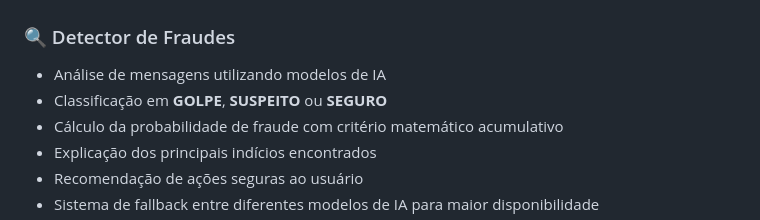
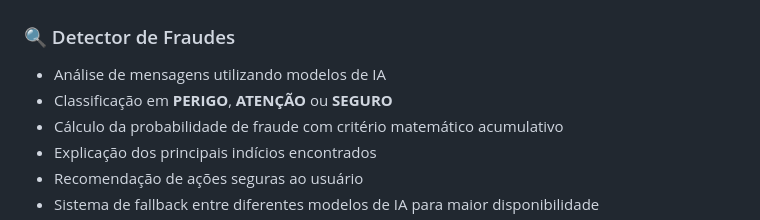
Before and after one commit to Erickhitman/EhFraude, a Markdown page: README.md, the part around the change. Rendered like a GitHub page.

Commit message:
Mudança nos termos de detecção presente no README.md

```diff
--- a/README.md
+++ b/README.md
@@ -26,7 +26,7 @@ O objetivo é reduzir o impacto de fraudes como phishing, golpes via Pix, falsas
 ### 🔍 Detector de Fraudes
 
 - Análise de mensagens utilizando modelos de IA
-- Classificação em **GOLPE**, **SUSPEITO** ou **SEGURO**
+- Classificação em **PERIGO**, **ATENÇÃO** ou **SEGURO**
 - Cálculo da probabilidade de fraude com critério matemático acumulativo
 - Explicação dos principais indícios encontrados
 - Recomendação de ações seguras ao usuário
```
